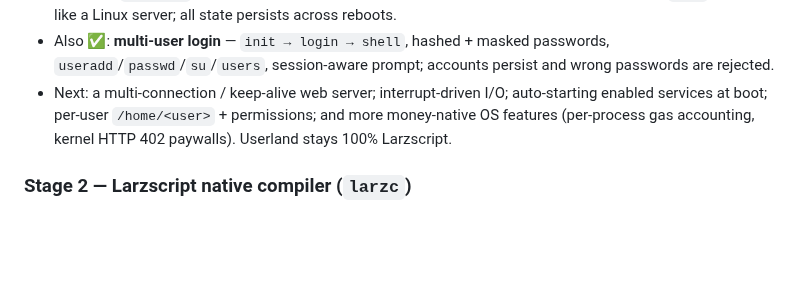
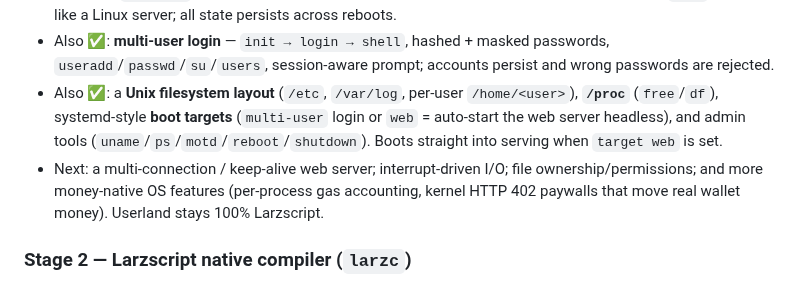
Before and after one commit to larz-scripter/larzscript, a Markdown page: os/ROADMAP.md, the part around the change. Rendered like a GitHub page; blank space fills up the shorter version.

```diff
--- a/os/ROADMAP.md
+++ b/os/ROADMAP.md
@@ -77,10 +77,15 @@ on a real 64-bit laptop (give it ≥ 128 MiB RAM).
 - Also ✅: **multi-user login** — `init → login → shell`, hashed + masked
   passwords, `useradd`/`passwd`/`su`/`users`, session-aware prompt; accounts
   persist and wrong passwords are rejected.
-- Next: a multi-connection / keep-alive web server; interrupt-driven I/O;
-  auto-starting enabled services at boot; per-user `/home/<user>` + permissions;
-  and more money-native OS features (per-process gas accounting, kernel HTTP 402
-  paywalls). Userland stays 100% Larzscript.
+- Also ✅: a **Unix filesystem layout** (`/etc`, `/var/log`, per-user
+  `/home/<user>`), **`/proc`** (`free`/`df`), systemd-style **boot targets**
+  (`multi-user` login or `web` = auto-start the web server headless), and admin
+  tools (`uname`/`ps`/`motd`/`reboot`/`shutdown`). Boots straight into serving
+  when `target web` is set.
+- Next: a multi-connection / keep-alive web server; interrupt-driven I/O; file
+  ownership/permissions; and more money-native OS features (per-process gas
+  accounting, kernel HTTP 402 paywalls that move real wallet money). Userland
+  stays 100% Larzscript.
 
 ### Stage 2 — Larzscript native compiler (`larzc`)
 Give Larzscript a **native-code backend** (Larzscript → x86_64/aarch64, most
```
Also changed, not shown: kernel/README.md (+11 -3 lines).
